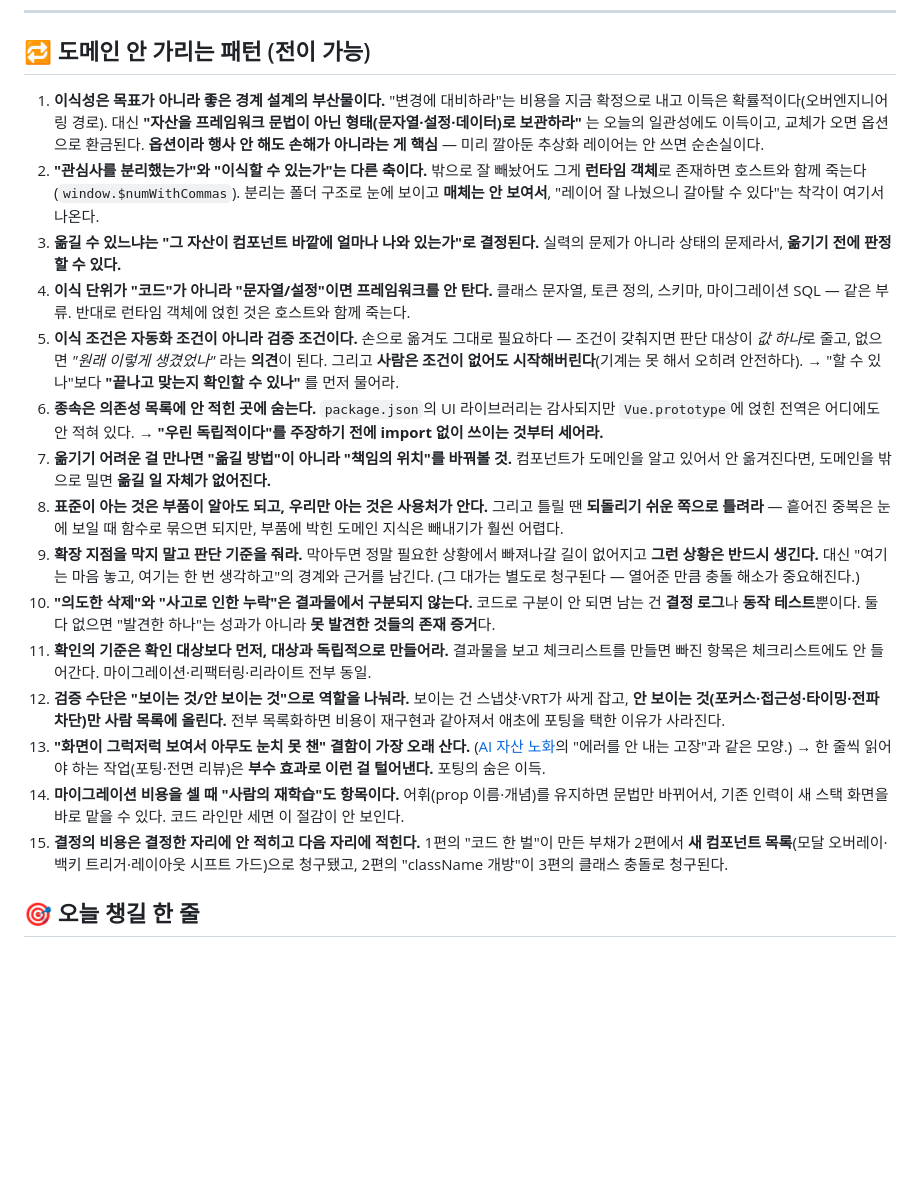
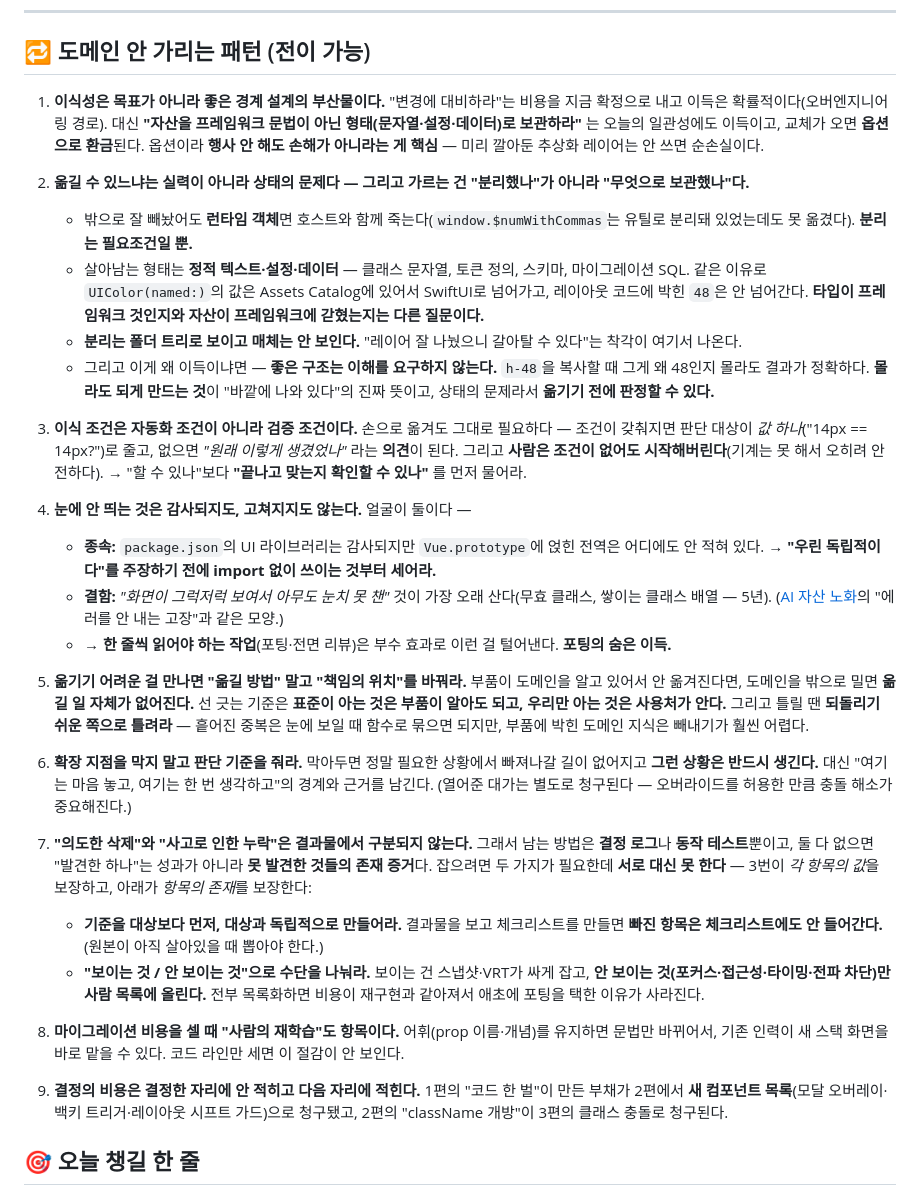
Before and after one commit to zaehorang/blog-review, a Markdown page: reviews/2026-08-11-yeogieottae-vue2-to-react-design-system.md, the part around the change. Rendered like a GitHub page; blank space fills up the shorter version.

Commit message:
규칙: 항목 상한 대신 병합 — 2026-08-11 노트 패턴 15→9로 압축

```diff
--- a/reviews/2026-08-11-yeogieottae-vue2-to-react-design-system.md
+++ b/reviews/2026-08-11-yeogieottae-vue2-to-react-design-system.md
@@ -156,21 +156,32 @@ tags: [frontend, 마이그레이션, 아키텍처, 리팩터링]
 
 ## 🔁 도메인 안 가리는 패턴 (전이 가능)
 
-1. **이식성은 목표가 아니라 좋은 경계 설계의 부산물이다.** "변경에 대비하라"는 비용을 지금 확정으로 내고 이득은 확률적이다(오버엔지니어링 경로). 대신 **"자산을 프레임워크 문법이 아닌 형태(문자열·설정·데이터)로 보관하라"** 는 오늘의 일관성에도 이득이고, 교체가 오면 옵션으로 환금된다. **옵션이라 행사 안 해도 손해가 아니라는 게 핵심** — 미리 깔아둔 추상화 레이어는 안 쓰면 순손실이다.
-2. **"관심사를 분리했는가"와 "이식할 수 있는가"는 다른 축이다.** 밖으로 잘 빼놨어도 그게 **런타임 객체**로 존재하면 호스트와 함께 죽는다(`window.$numWithCommas`). 분리는 폴더 구조로 눈에 보이고 **매체는 안 보여서**, "레이어 잘 나눴으니 갈아탈 수 있다"는 착각이 여기서 나온다.
-3. **옮길 수 있느냐는 "그 자산이 컴포넌트 바깥에 얼마나 나와 있는가"로 결정된다.** 실력의 문제가 아니라 상태의 문제라서, **옮기기 전에 판정할 수 있다.**
-4. **이식 단위가 "코드"가 아니라 "문자열/설정"이면 프레임워크를 안 탄다.** 클래스 문자열, 토큰 정의, 스키마, 마이그레이션 SQL — 같은 부류. 반대로 런타임 객체에 얹힌 것은 호스트와 함께 죽는다.
-5. **이식 조건은 자동화 조건이 아니라 검증 조건이다.** 손으로 옮겨도 그대로 필요하다 — 조건이 갖춰지면 판단 대상이 *값 하나*로 줄고, 없으면 *"원래 이렇게 생겼었나"* 라는 **의견**이 된다. 그리고 **사람은 조건이 없어도 시작해버린다**(기계는 못 해서 오히려 안전하다). → "할 수 있나"보다 **"끝나고 맞는지 확인할 수 있나"** 를 먼저 물어라.
-6. **종속은 의존성 목록에 안 적힌 곳에 숨는다.** `package.json`의 UI 라이브러리는 감사되지만 `Vue.prototype`에 얹힌 전역은 어디에도 안 적혀 있다. → **"우린 독립적이다"를 주장하기 전에 import 없이 쓰이는 것부터 세어라.**
-7. **옮기기 어려운 걸 만나면 "옮길 방법"이 아니라 "책임의 위치"를 바꿔볼 것.** 컴포넌트가 도메인을 알고 있어서 안 옮겨진다면, 도메인을 밖으로 밀면 **옮길 일 자체가 없어진다.**
-8. **표준이 아는 것은 부품이 알아도 되고, 우리만 아는 것은 사용처가 안다.** 그리고 틀릴 땐 **되돌리기 쉬운 쪽으로 틀려라** — 흩어진 중복은 눈에 보일 때 함수로 묶으면 되지만, 부품에 박힌 도메인 지식은 빼내기가 훨씬 어렵다.
-9. **확장 지점을 막지 말고 판단 기준을 줘라.** 막아두면 정말 필요한 상황에서 빠져나갈 길이 없어지고 **그런 상황은 반드시 생긴다.** 대신 "여기는 마음 놓고, 여기는 한 번 생각하고"의 경계와 근거를 남긴다. (그 대가는 별도로 청구된다 — 열어준 만큼 충돌 해소가 중요해진다.)
-10. **"의도한 삭제"와 "사고로 인한 누락"은 결과물에서 구분되지 않는다.** 코드로 구분이 안 되면 남는 건 **결정 로그**나 **동작 테스트**뿐이다. 둘 다 없으면 "발견한 하나"는 성과가 아니라 **못 발견한 것들의 존재 증거**다.
-11. **확인의 기준은 확인 대상보다 먼저, 대상과 독립적으로 만들어라.** 결과물을 보고 체크리스트를 만들면 빠진 항목은 체크리스트에도 안 들어간다. 마이그레이션·리팩터링·리라이트 전부 동일.
-12. **검증 수단은 "보이는 것/안 보이는 것"으로 역할을 나눠라.** 보이는 건 스냅샷·VRT가 싸게 잡고, **안 보이는 것(포커스·접근성·타이밍·전파 차단)만 사람 목록에 올린다.** 전부 목록화하면 비용이 재구현과 같아져서 애초에 포팅을 택한 이유가 사라진다.
-13. **"화면이 그럭저럭 보여서 아무도 눈치 못 챈" 결함이 가장 오래 산다.** ([AI 자산 노화](2026-08-07-yeogieottae-ai-asset-aging.md)의 "에러를 안 내는 고장"과 같은 모양.) → 한 줄씩 읽어야 하는 작업(포팅·전면 리뷰)은 **부수 효과로 이런 걸 털어낸다.** 포팅의 숨은 이득.
-14. **마이그레이션 비용을 셀 때 "사람의 재학습"도 항목이다.** 어휘(prop 이름·개념)를 유지하면 문법만 바뀌어서, 기존 인력이 새 스택 화면을 바로 맡을 수 있다. 코드 라인만 세면 이 절감이 안 보인다.
-15. **결정의 비용은 결정한 자리에 안 적히고 다음 자리에 적힌다.** 1편의 "코드 한 벌"이 만든 부채가 2편에서 **새 컴포넌트 목록**(모달 오버레이·백키 트리거·레이아웃 시프트 가드)으로 청구됐고, 2편의 "className 개방"이 3편의 클래스 충돌로 청구된다.
+1. **이식성은 목표가 아니라 좋은 경계 설계의 부산물이다.** "변경에 대비하라"는 비용을 지금 확정으로 내고 이득은 확률적이다(오버엔지니어링 경로). 대신 **"자산을 프레임워크 문법이 아닌 형태(문자열·설정·데이터)로 보관하라"** 는 오늘의 일관성에도 이득이고, 교체가 오면 **옵션으로 환금**된다. 옵션이라 **행사 안 해도 손해가 아니라는 게 핵심** — 미리 깔아둔 추상화 레이어는 안 쓰면 순손실이다.
+
+2. **옮길 수 있느냐는 실력이 아니라 상태의 문제다 — 그리고 가르는 건 "분리했나"가 아니라 "무엇으로 보관했나"다.**
+   - 밖으로 잘 빼놨어도 **런타임 객체**면 호스트와 함께 죽는다(`window.$numWithCommas`는 유틸로 분리돼 있었는데도 못 옮겼다). **분리는 필요조건일 뿐.**
+   - 살아남는 형태는 **정적 텍스트·설정·데이터** — 클래스 문자열, 토큰 정의, 스키마, 마이그레이션 SQL. 같은 이유로 `UIColor(named:)`의 값은 Assets Catalog에 있어서 SwiftUI로 넘어가고, 레이아웃 코드에 박힌 `48`은 안 넘어간다. **타입이 프레임워크 것인지와 자산이 프레임워크에 갇혔는지는 다른 질문이다.**
+   - **분리는 폴더 트리로 보이고 매체는 안 보인다.** "레이어 잘 나눴으니 갈아탈 수 있다"는 착각이 여기서 나온다.
+   - 그리고 이게 왜 이득이냐면 — **좋은 구조는 이해를 요구하지 않는다.** `h-48`을 복사할 때 그게 왜 48인지 몰라도 결과가 정확하다. **몰라도 되게 만드는 것**이 "바깥에 나와 있다"의 진짜 뜻이고, 상태의 문제라서 **옮기기 전에 판정할 수 있다.**
+
+3. **이식 조건은 자동화 조건이 아니라 검증 조건이다.** 손으로 옮겨도 그대로 필요하다 — 조건이 갖춰지면 판단 대상이 *값 하나*("14px == 14px?")로 줄고, 없으면 *"원래 이렇게 생겼었나"* 라는 **의견**이 된다. 그리고 **사람은 조건이 없어도 시작해버린다**(기계는 못 해서 오히려 안전하다). → "할 수 있나"보다 **"끝나고 맞는지 확인할 수 있나"** 를 먼저 물어라.
+
+4. **눈에 안 띄는 것은 감사되지도, 고쳐지지도 않는다.** 얼굴이 둘이다 —
+   - **종속:** `package.json`의 UI 라이브러리는 감사되지만 `Vue.prototype`에 얹힌 전역은 어디에도 안 적혀 있다. → **"우린 독립적이다"를 주장하기 전에 import 없이 쓰이는 것부터 세어라.**
+   - **결함:** *"화면이 그럭저럭 보여서 아무도 눈치 못 챈"* 것이 가장 오래 산다(무효 클래스, 쌓이는 클래스 배열 — 5년). ([AI 자산 노화](2026-08-07-yeogieottae-ai-asset-aging.md)의 "에러를 안 내는 고장"과 같은 모양.)
+   - → **한 줄씩 읽어야 하는 작업**(포팅·전면 리뷰)은 부수 효과로 이런 걸 털어낸다. **포팅의 숨은 이득.**
+
+5. **옮기기 어려운 걸 만나면 "옮길 방법" 말고 "책임의 위치"를 바꿔라.** 부품이 도메인을 알고 있어서 안 옮겨진다면, 도메인을 밖으로 밀면 **옮길 일 자체가 없어진다.** 선 긋는 기준은 **표준이 아는 것은 부품이 알아도 되고, 우리만 아는 것은 사용처가 안다.** 그리고 틀릴 땐 **되돌리기 쉬운 쪽으로 틀려라** — 흩어진 중복은 눈에 보일 때 함수로 묶으면 되지만, 부품에 박힌 도메인 지식은 빼내기가 훨씬 어렵다.
+
+6. **확장 지점을 막지 말고 판단 기준을 줘라.** 막아두면 정말 필요한 상황에서 빠져나갈 길이 없어지고 **그런 상황은 반드시 생긴다.** 대신 "여기는 마음 놓고, 여기는 한 번 생각하고"의 경계와 근거를 남긴다. (열어준 대가는 별도로 청구된다 — 오버라이드를 허용한 만큼 충돌 해소가 중요해진다.)
+
+7. **"의도한 삭제"와 "사고로 인한 누락"은 결과물에서 구분되지 않는다.** 그래서 남는 방법은 **결정 로그**나 **동작 테스트**뿐이고, 둘 다 없으면 "발견한 하나"는 성과가 아니라 **못 발견한 것들의 존재 증거**다. 잡으려면 두 가지가 필요한데 **서로 대신 못 한다** — 3번이 *각 항목의 값*을 보장하고, 아래가 *항목의 존재*를 보장한다:
+   - **기준을 대상보다 먼저, 대상과 독립적으로 만들어라.** 결과물을 보고 체크리스트를 만들면 **빠진 항목은 체크리스트에도 안 들어간다.** (원본이 아직 살아있을 때 뽑아야 한다.)
+   - **"보이는 것 / 안 보이는 것"으로 수단을 나눠라.** 보이는 건 스냅샷·VRT가 싸게 잡고, **안 보이는 것(포커스·접근성·타이밍·전파 차단)만 사람 목록에 올린다.** 전부 목록화하면 비용이 재구현과 같아져서 애초에 포팅을 택한 이유가 사라진다.
+
+8. **마이그레이션 비용을 셀 때 "사람의 재학습"도 항목이다.** 어휘(prop 이름·개념)를 유지하면 문법만 바뀌어서, 기존 인력이 새 스택 화면을 바로 맡을 수 있다. 코드 라인만 세면 이 절감이 안 보인다.
+
+9. **결정의 비용은 결정한 자리에 안 적히고 다음 자리에 적힌다.** 1편의 "코드 한 벌"이 만든 부채가 2편에서 **새 컴포넌트 목록**(모달 오버레이·백키 트리거·레이아웃 시프트 가드)으로 청구됐고, 2편의 "className 개방"이 3편의 클래스 충돌로 청구된다.
 
 ## 🎯 오늘 챙길 한 줄
 > **"우린 프레임워크에 독립적이다"를 믿기 전에, `import` 없이 쓰이는 것부터 세어라.**
```
Also changed, not shown: AGENT.md (+2 -1 lines).
